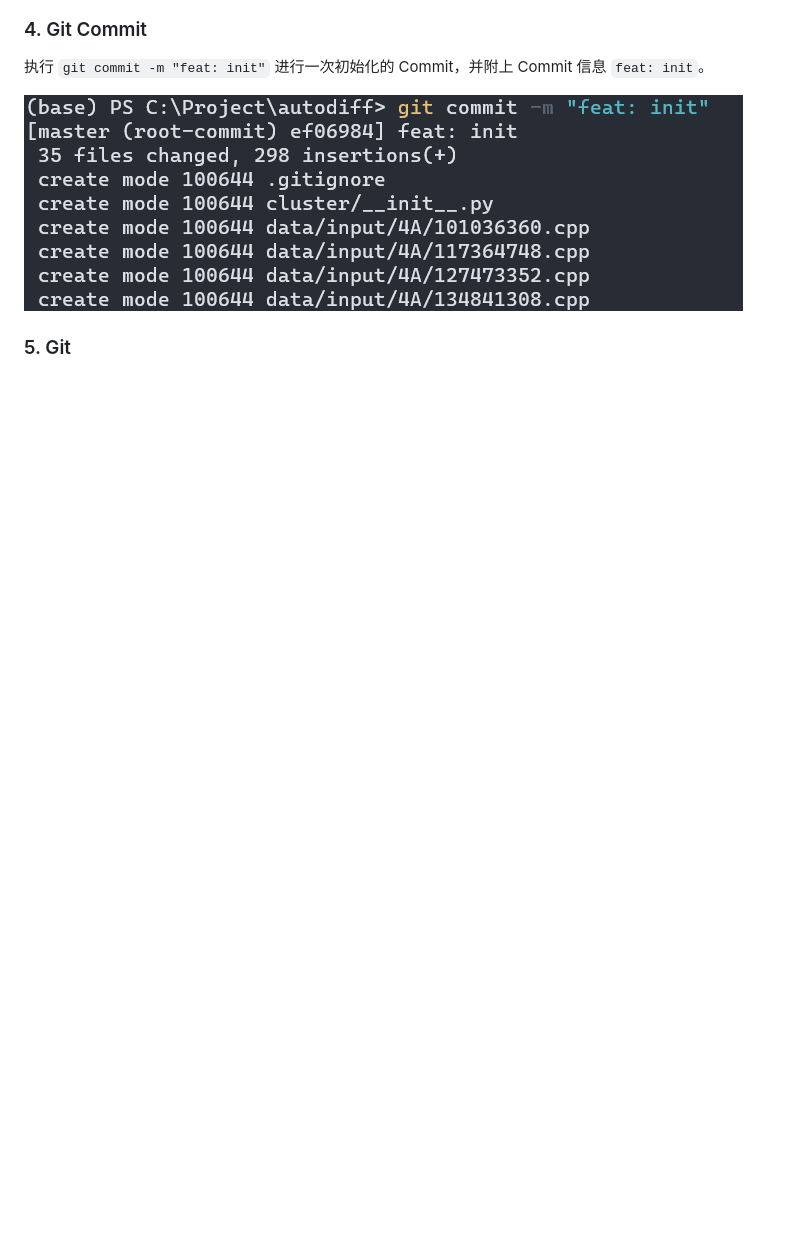
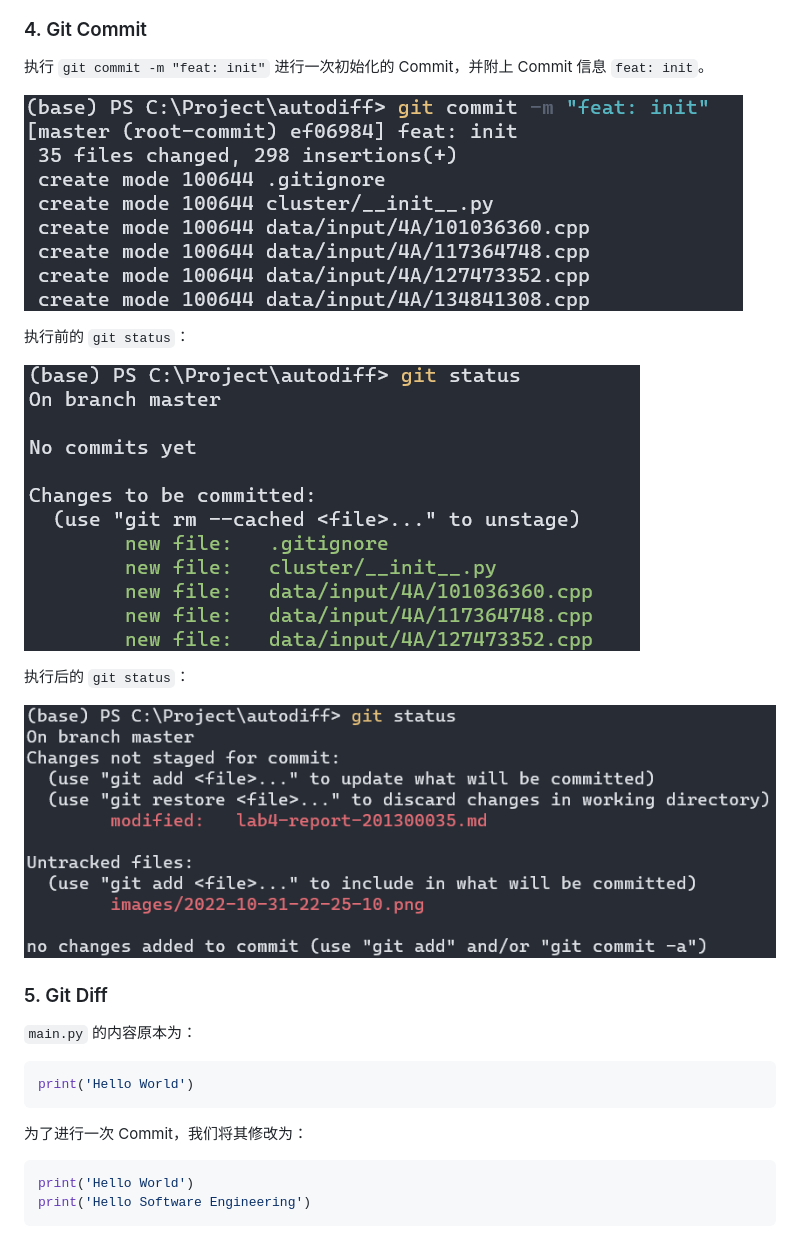
Before and after one commit to OrangeX4/autodiff, a Markdown page: lab4-report-201300035.md, the part around the change printed below. GitHub-like rendering; pictures changed too: images/2022-10-31-22-25-10.png (added), images/2022-10-31-22-26-22.png (added); blank space fills up the shorter version.

Commit message:
feat: change main.py

````diff
--- a/lab4-report-201300035.md
+++ b/lab4-report-201300035.md
@@ -149,4 +153,25 @@ __pycache__/
 
 ![](images/2022-10-31-22-21-07.png)
 
-### 5. Git
+执行前的 `git status`：
+
+![](images/2022-10-31-22-25-10.png)
+
+执行后的 `git status`：
+
+![](images/2022-10-31-22-26-22.png)
+
+### 5. Git Diff
+
+`main.py` 的内容原本为：
+
+```python
+print('Hello World')
+```
+
+为了进行一次 Commit，我们将其修改为：
+
+```python
+print('Hello World')
+print('Hello Software Engineering')
+```
````
Also changed, not shown: other parts of lab4-report-201300035.md (+4 -0 lines), 1 other file.
